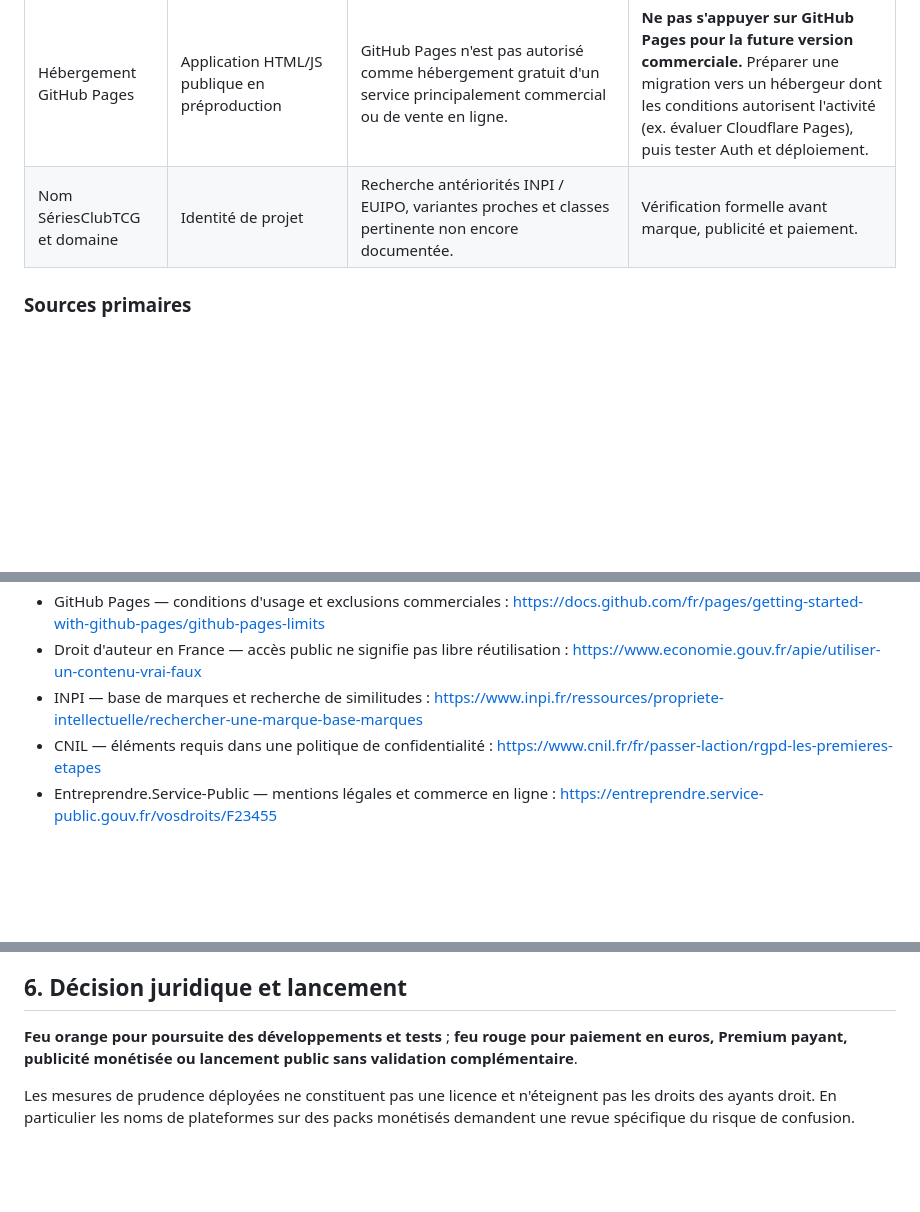
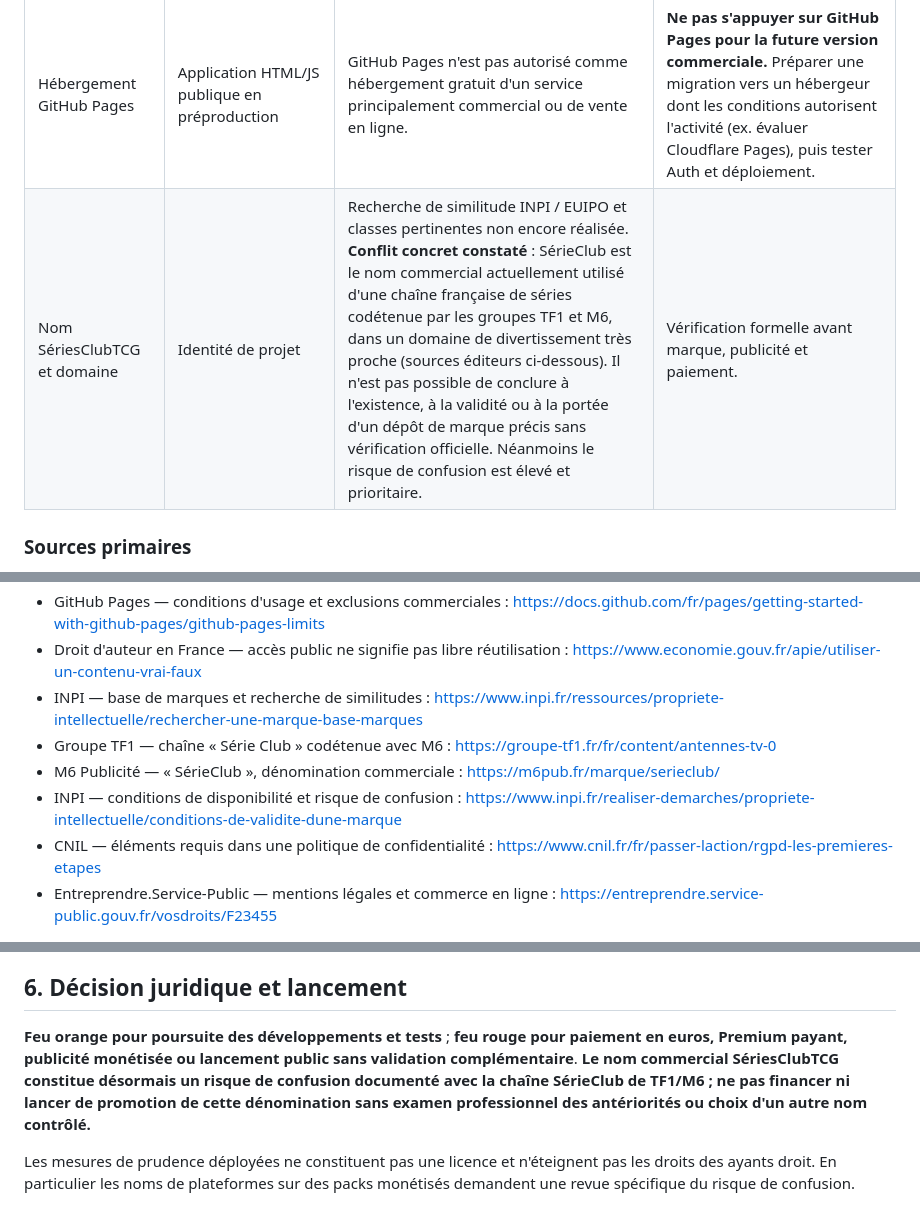
Before and after one commit to chrysangaime/serieclub-tcg, a Markdown page: AUDIT_JURIDIQUE_ET_LICENCES_V1.md, 3 parts joined by grey strips. GitHub-like rendering; blank space fills up the shorter version.

Commit message:
Prelaunch IP audit: flag documented naming collision with TF1/M6 television brand SérieClub

```diff
--- a/AUDIT_JURIDIQUE_ET_LICENCES_V1.md
+++ b/AUDIT_JURIDIQUE_ET_LICENCES_V1.md
@@ -26,7 +26,7 @@ Lecture Supabase sur `public.series`, 23/10/2026 :
 | Noms Netflix, Disney+, Prime Video, etc. | Identification textuelle des services, packs thématiques | Marques de tiers ; identification descriptive sans confusion à apprécier selon le contexte. Des packs vendus « Netflix » pourraient donner une impression de partenariat. | Conserver la mention « sélection thématique non officielle » ; demander une revue marques avant marketing, achats payants et usage des logos. |
 | JustWatch | Liens sortants et relevés éditoriaux datés | Les liens ne valent pas partenariat ni licence de données. Ne pas automatiser d'extraction non autorisée. | Conserver liens, attribution et dates de relevé. Vérifier toute exploitation des données à grande échelle. |
 | Hébergement GitHub Pages | Application HTML/JS publique en préproduction | GitHub Pages n'est pas autorisé comme hébergement gratuit d'un service principalement commercial ou de vente en ligne. | **Ne pas s'appuyer sur GitHub Pages pour la future version commerciale.** Préparer une migration vers un hébergeur dont les conditions autorisent l'activité (ex. évaluer Cloudflare Pages), puis tester Auth et déploiement. |
-| Nom SériesClubTCG et domaine | Identité de projet | Recherche antériorités INPI / EUIPO, variantes proches et classes pertinente non encore documentée. | Vérification formelle avant marque, publicité et paiement. |
+| Nom SériesClubTCG et domaine | Identité de projet | Recherche de similitude INPI / EUIPO et classes pertinentes non encore réalisée. **Conflit concret constaté** : SérieClub est le nom commercial actuellement utilisé d'une chaîne française de séries codétenue par les groupes TF1 et M6, dans un domaine de divertissement très proche (sources éditeurs ci-dessous). Il n'est pas possible de conclure à l'existence, à la validité ou à la portée d'un dépôt de marque précis sans vérification officielle. Néanmoins le risque de confusion est élevé et prioritaire. | Vérification formelle avant marque, publicité et paiement. |
 
 ### Sources primaires
 - TVmaze — API, images, licence et hotlink : https://www.tvmaze.com/api
@@ -38,6 +38,9 @@ Lecture Supabase sur `public.series`, 23/10/2026 :
 - GitHub Pages — conditions d'usage et exclusions commerciales : https://docs.github.com/fr/pages/getting-started-with-github-pages/github-pages-limits
 - Droit d'auteur en France — accès public ne signifie pas libre réutilisation : https://www.economie.gouv.fr/apie/utiliser-un-contenu-vrai-faux
 - INPI — base de marques et recherche de similitudes : https://www.inpi.fr/ressources/propriete-intellectuelle/rechercher-une-marque-base-marques
+- Groupe TF1 — chaîne « Série Club » codétenue avec M6 : https://groupe-tf1.fr/fr/content/antennes-tv-0
+- M6 Publicité — « SérieClub », dénomination commerciale : https://m6pub.fr/marque/serieclub/
+- INPI — conditions de disponibilité et risque de confusion : https://www.inpi.fr/realiser-demarches/propriete-intellectuelle/conditions-de-validite-dune-marque
 - CNIL — éléments requis dans une politique de confidentialité : https://www.cnil.fr/fr/passer-laction/rgpd-les-premieres-etapes
 - Entreprendre.Service-Public — mentions légales et commerce en ligne : https://entreprendre.service-public.gouv.fr/vosdroits/F23455
 
@@ -73,7 +76,7 @@ Le formulaire de signalement interne nécessite une connexion au jeu. Une **voie
 
 ## 6. Décision juridique et lancement
 
-**Feu orange pour poursuite des développements et tests** ; **feu rouge pour paiement en euros, Premium payant, publicité monétisée ou lancement public sans validation complémentaire**.
+**Feu orange pour poursuite des développements et tests** ; **feu rouge pour paiement en euros, Premium payant, publicité monétisée ou lancement public sans validation complémentaire**. **Le nom commercial SériesClubTCG constitue désormais un risque de confusion documenté avec la chaîne SérieClub de TF1/M6 ; ne pas financer ni lancer de promotion de cette dénomination sans examen professionnel des antériorités ou choix d'un autre nom contrôlé.**
 
 Les mesures de prudence déployées ne constituent pas une licence et n'éteignent pas les droits des ayants droit. En particulier les noms de plateformes sur des packs monétisés demandent une revue spécifique du risque de confusion.
 
```
